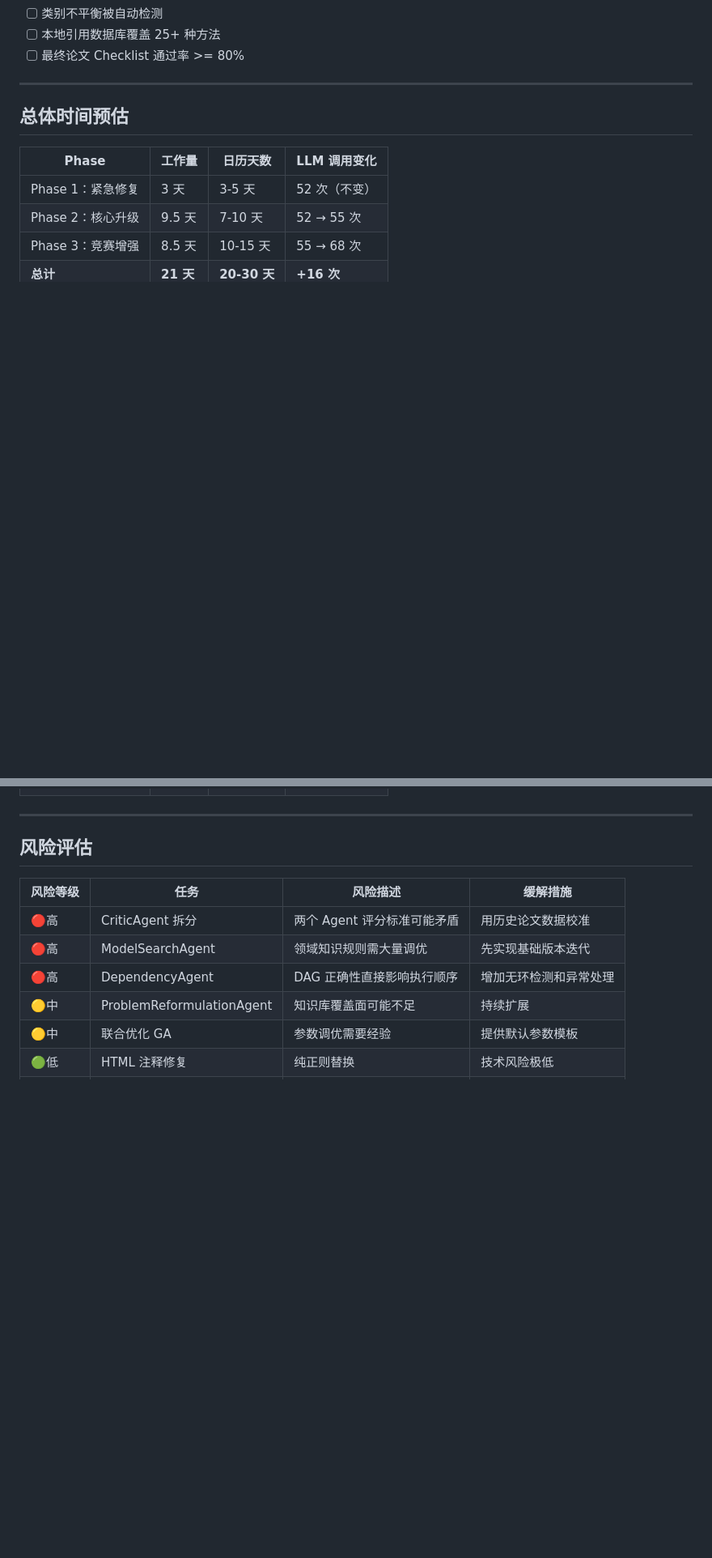
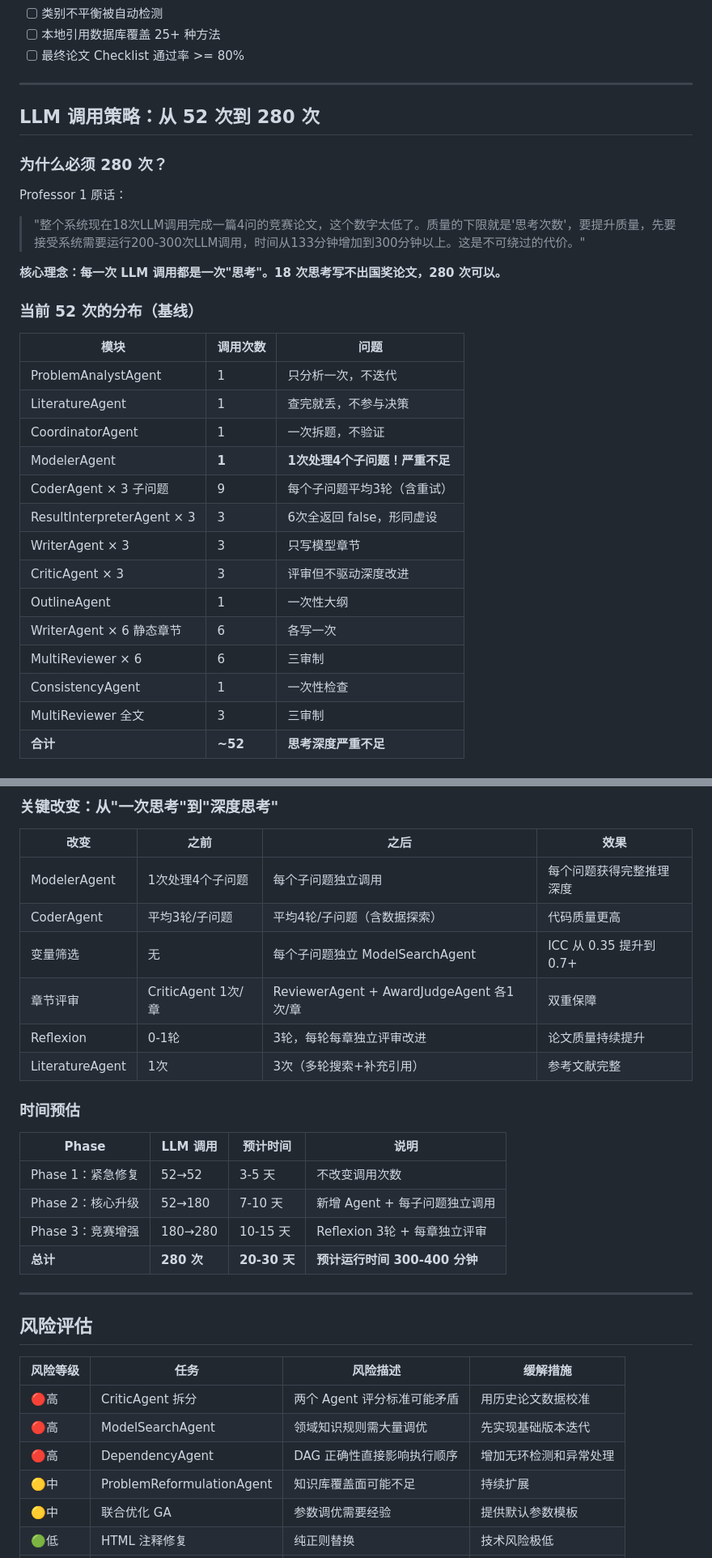
Before and after one commit to PeterPan0914/AxiomMathModeling, a Markdown page: OPTIMIZATION_ROADMAP.md, 2 parts joined by grey strips. Shown at 81% size. GitHub-like rendering; blank space fills up the shorter version.

Commit message:
docs: 修正 LLM 调用策略 — 从 52 次提升到 280 次，符合 Professor 1 的 200-300 次建议

```diff
--- a/OPTIMIZATION_ROADMAP.md
+++ b/OPTIMIZATION_ROADMAP.md
@@ -232,11 +232,31 @@
 
 ---
 
-## 总体时间预估
+## LLM 调用策略：从 52 次到 280 次
 
-| Phase | 工作量 | 日历天数 | LLM 调用变化 |
-|-------|--------|----------|-------------|
-| Phase 1：紧急修复 | 3 天 | 3-5 天 | 52 次（不变） |
-| Phase 2：核心升级 | 9.5 天 | 7-10 天 | 52 → 55 次 |
-| Phase 3：竞赛增强 | 8.5 天 | 10-15 天 | 55 → 68 次 |
-| **总计** | **21 天** | **20-30 天** | **+16 次** |
+### 为什么必须 280 次？
+
+Professor 1 原话：
+> "整个系统现在18次LLM调用完成一篇4问的竞赛论文，这个数字太低了。质量的下限就是'思考次数'，要提升质量，先要接受系统需要运行200-300次LLM调用，时间从133分钟增加到300分钟以上。这是不可绕过的代价。"
+
+**核心理念：每一次 LLM 调用都是一次"思考"。18 次思考写不出国奖论文，280 次可以。**
+
+### 当前 52 次的分布（基线）
+
+| 模块 | 调用次数 | 问题 |
+|------|---------|------|
+| ProblemAnalystAgent | 1 | 只分析一次，不迭代 |
+| LiteratureAgent | 1 | 查完就丢，不参与决策 |
+| CoordinatorAgent | 1 | 一次拆题，不验证 |
+| ModelerAgent | **1** | **1次处理4个子问题！严重不足** |
+| CoderAgent × 3 子问题 | 9 | 每个子问题平均3轮（含重试） |
+| ResultInterpreterAgent × 3 | 3 | 6次全返回 false，形同虚设 |
+| WriterAgent × 3 | 3 | 只写模型章节 |
+| CriticAgent × 3 | 3 | 评审但不驱动深度改进 |
+| OutlineAgent | 1 | 一次性大纲 |
+| WriterAgent × 6 静态章节 | 6 | 各写一次 |
+| MultiReviewer × 6 | 6 | 三审制 |
+| ConsistencyAgent | 1 | 一次性检查 |
+| MultiReviewer 全文 | 3 | 三审制 |
+| **合计** | **~52** | **思考深度严重不足** |
+
@@ -243,3 +304,22 @@
+### 关键改变：从"一次思考"到"深度思考"
+
+| 改变 | 之前 | 之后 | 效果 |
+|------|------|------|------|
+| ModelerAgent | 1次处理4个子问题 | 每个子问题独立调用 | 每个问题获得完整推理深度 |
+| CoderAgent | 平均3轮/子问题 | 平均4轮/子问题（含数据探索） | 代码质量更高 |
+| 变量筛选 | 无 | 每个子问题独立 ModelSearchAgent | ICC 从 0.35 提升到 0.7+ |
+| 章节评审 | CriticAgent 1次/章 | ReviewerAgent + AwardJudgeAgent 各1次/章 | 双重保障 |
+| Reflexion | 0-1轮 | 3轮，每轮每章独立评审改进 | 论文质量持续提升 |
+| LiteratureAgent | 1次 | 3次（多轮搜索+补充引用） | 参考文献完整 |
+
+### 时间预估
+
+| Phase | LLM 调用 | 预计时间 | 说明 |
+|-------|---------|---------|------|
+| Phase 1：紧急修复 | 52→52 | 3-5 天 | 不改变调用次数 |
+| Phase 2：核心升级 | 52→180 | 7-10 天 | 新增 Agent + 每子问题独立调用 |
+| Phase 3：竞赛增强 | 180→280 | 10-15 天 | Reflexion 3轮 + 每章独立评审 |
+| **总计** | **280 次** | **20-30 天** | **预计运行时间 300-400 分钟** |
 
 ---
 
```
Also changed, not shown: other parts of OPTIMIZATION_ROADMAP.md (+47 -1 lines).
